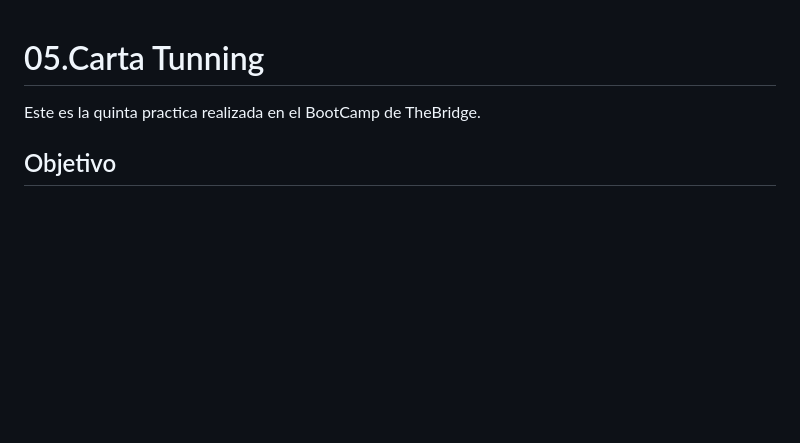
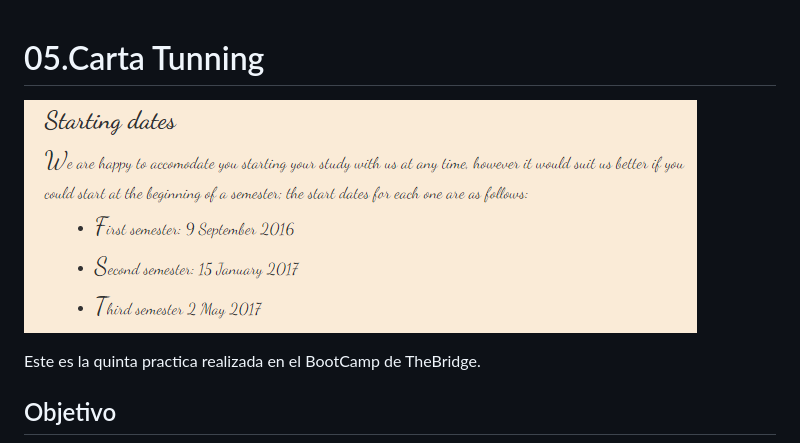
Before and after one commit to MrSetOne/TB_05_CartaTunning, a Markdown page: README.md, the part around the change. Rendered like a GitHub page; pictures changed too: src/Screenshot.png (added); blank space fills up the shorter version.

Commit message:
ReadmeFixed

```diff
--- a/README.md
+++ b/README.md
@@ -1,4 +1,6 @@
 # 05.Carta Tunning
+
+![Captura del proyecto](./src/Screenshot.png)
 
 Este es la quinta practica realizada en el BootCamp de TheBridge.
 
```
